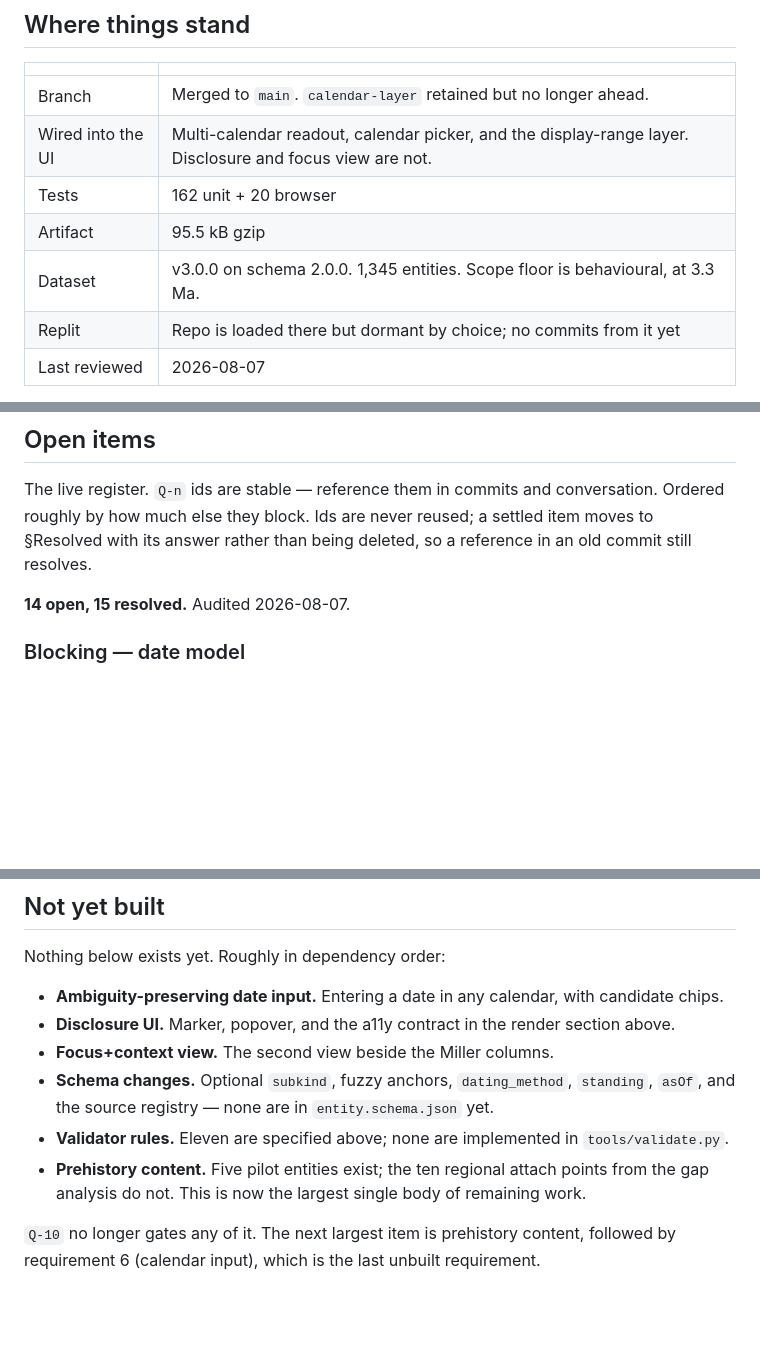
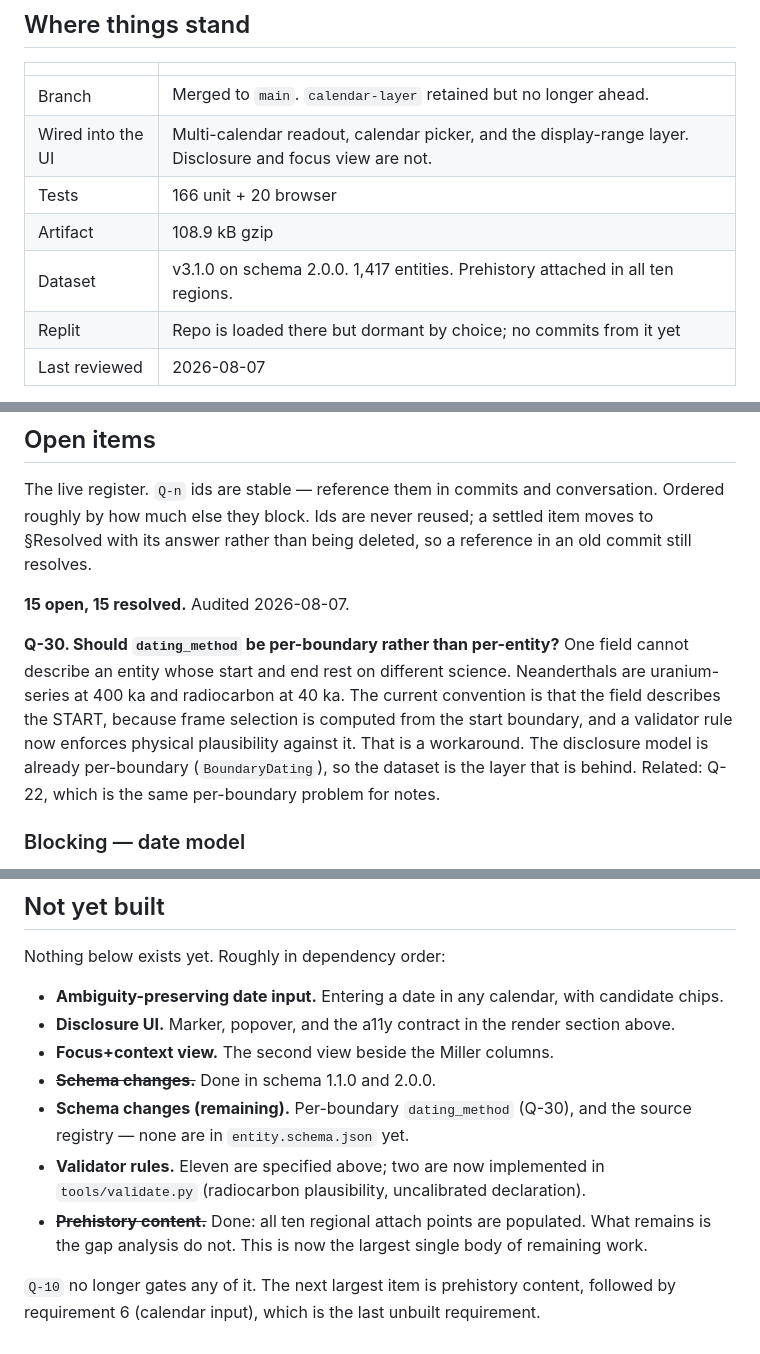
Before and after one commit to tyohDeveloper/history-and-prehistory, a Markdown page: docs/DESIGN.md, 3 parts joined by grey strips. GitHub-like rendering; blank space fills up the shorter version.

```diff
--- a/docs/DESIGN.md
+++ b/docs/DESIGN.md
@@ -11,9 +11,9 @@ to read well one at a time. Revisit that choice when the register stops changing
 |---|---|
 | Branch | Merged to `main`. `calendar-layer` retained but no longer ahead. |
 | Wired into the UI | Multi-calendar readout, calendar picker, and the display-range layer. Disclosure and focus view are not. |
-| Tests | 162 unit + 20 browser |
-| Artifact | 95.5 kB gzip |
-| Dataset | v3.0.0 on schema 2.0.0. 1,345 entities. Scope floor is behavioural, at 3.3 Ma. |
+| Tests | 166 unit + 20 browser |
+| Artifact | 108.9 kB gzip |
+| Dataset | v3.1.0 on schema 2.0.0. 1,417 entities. Prehistory attached in all ten regions. |
 | Replit | Repo is loaded there but dormant by choice; no commits from it yet |
 | Last reviewed | 2026-08-07 |
 
@@ -1419,7 +1492,16 @@ The live register. `Q-n` ids are stable — reference them in commits and conver
 roughly by how much else they block. Ids are never reused; a settled item moves to §Resolved with
 its answer rather than being deleted, so a reference in an old commit still resolves.
 
-**14 open, 15 resolved.** Audited 2026-08-07.
+**15 open, 15 resolved.** Audited 2026-08-07.
+
+**Q-30. Should `dating_method` be per-boundary rather than per-entity?** One field
+cannot describe an entity whose start and end rest on different science.
+Neanderthals are uranium-series at 400 ka and radiocarbon at 40 ka. The current
+convention is that the field describes the START, because frame selection is
+computed from the start boundary, and a validator rule now enforces physical
+plausibility against it. That is a workaround. The disclosure model is already
+per-boundary (`BoundaryDating`), so the dataset is the layer that is behind.
+Related: Q-22, which is the same per-boundary problem for notes.
 
 ### Blocking — date model
 
@@ -1528,10 +1610,11 @@ Nothing below exists yet. Roughly in dependency order:
 - **Ambiguity-preserving date input.** Entering a date in any calendar, with candidate chips.
 - **Disclosure UI.** Marker, popover, and the a11y contract in the render section above.
 - **Focus+context view.** The second view beside the Miller columns.
-- **Schema changes.** Optional `subkind`, fuzzy anchors, `dating_method`, `standing`, `asOf`,
+- ~~**Schema changes.**~~ Done in schema 1.1.0 and 2.0.0.
+- **Schema changes (remaining).** Per-boundary `dating_method` (Q-30),
   and the source registry — none are in `entity.schema.json` yet.
-- **Validator rules.** Eleven are specified above; none are implemented in `tools/validate.py`.
-- **Prehistory content.** Five pilot entities exist; the ten regional attach points from the gap
+- **Validator rules.** Eleven are specified above; two are now implemented in `tools/validate.py` (radiocarbon plausibility, uncalibrated declaration).
+- ~~**Prehistory content.**~~ Done: all ten regional attach points are populated. What remains is the gap
   analysis do not. This is now the largest single body of remaining work.
 
 `Q-10` no longer gates any of it. The next largest item is prehistory content, followed by
```
Also changed, not shown: other parts of docs/DESIGN.md (+73 -0 lines).
